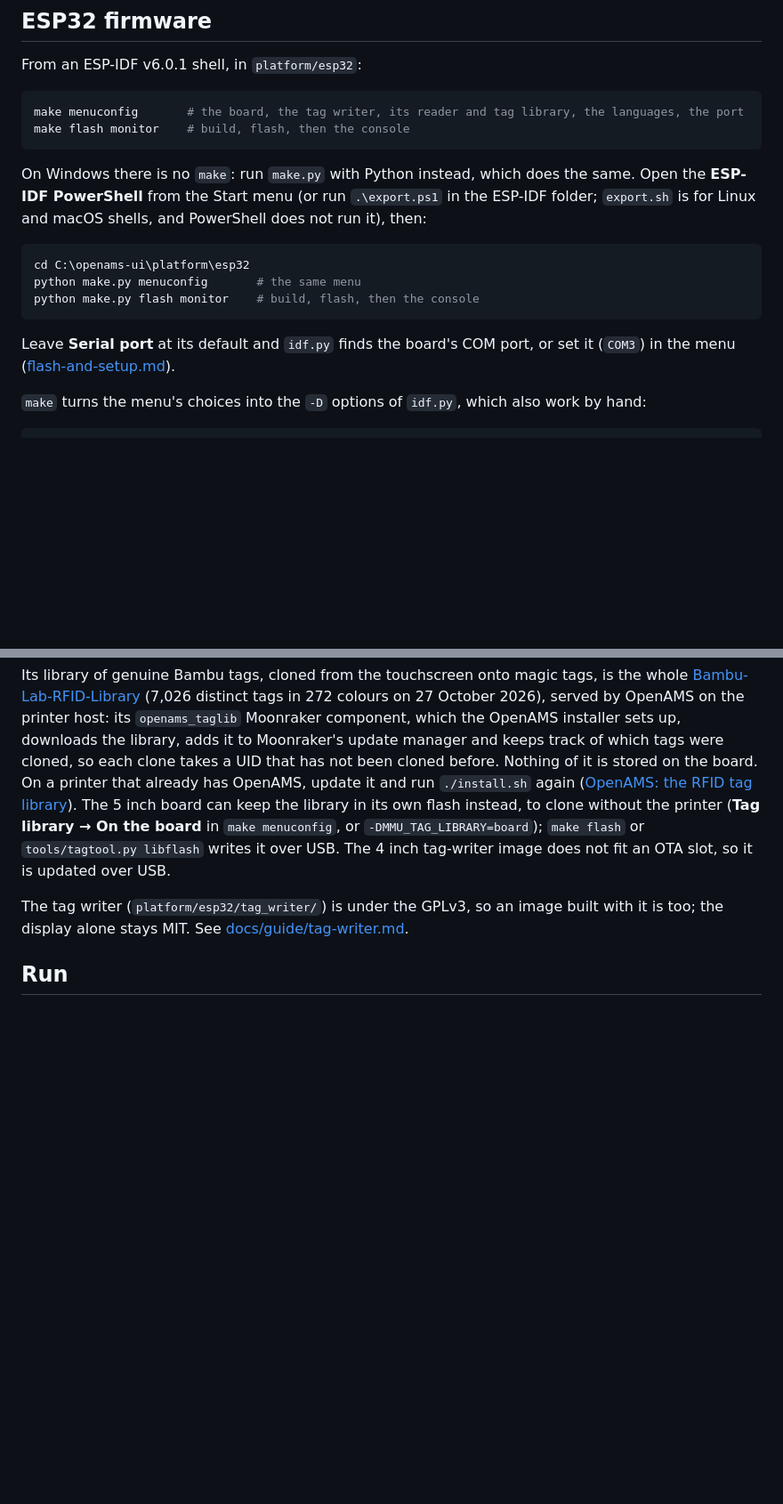
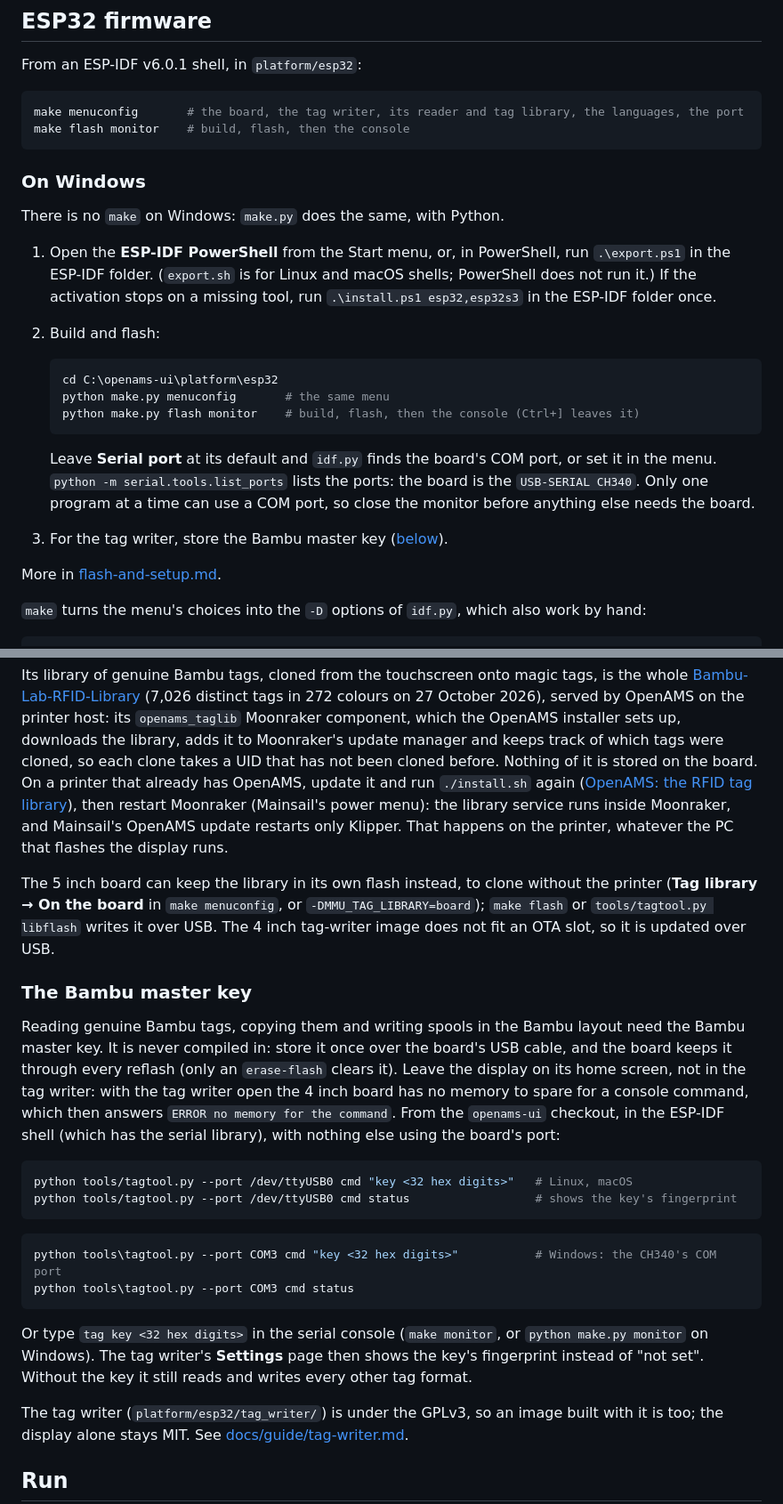
Before and after one commit to OpenAMSOrg/openams-ui, a Markdown page: README.md, 2 parts joined by grey strips. Shown at 89% size. GitHub-like rendering; blank space fills up the shorter version.

Commit message:
Docs: building and flashing on Windows, and setting the Bambu master key
- README, ESP32 firmware: a Windows section, step by step: the ESP-IDF
  PowerShell or .\export.ps1 (export.sh is not for PowerShell), install.ps1
  when a tool is missing, python make.py menuconfig / flash monitor, finding
  the board's COM port, and one program per port.
- README, the Bambu master key: what needs it, that it survives reflashing,
  and setting it with tagtool (Linux, macOS, Windows) or tag key in the
  monitor, from the display's home screen: with the tag writer open the
  4 inch board has no memory for a console command.
- README: after an OpenAMS update, restart Moonraker on the printer; the
  MMU_TAG_LIBRARY row is back in the options table.
- tag-writer.md, First use: the same key steps.

````diff
--- a/README.md
+++ b/README.md
@@ -65,20 +65,30 @@ make menuconfig       # the board, the tag writer, its reader and tag library, t
 make flash monitor    # build, flash, then the console
 ```
 
-On Windows there is no `make`: run `make.py` with Python instead, which does
-the same. Open the **ESP-IDF PowerShell** from the Start menu (or run
-`.\export.ps1` in the ESP-IDF folder; `export.sh` is for Linux and macOS
-shells, and PowerShell does not run it), then:
+### On Windows
 
-```powershell
-cd C:\openams-ui\platform\esp32
-python make.py menuconfig       # the same menu
-python make.py flash monitor    # build, flash, then the console
-```
+There is no `make` on Windows: `make.py` does the same, with Python.
 
-Leave **Serial port** at its default and `idf.py` finds the board's COM port,
-or set it (`COM3`) in the menu
-([flash-and-setup.md](docs/guide/flash-and-setup.md#install)).
+1. Open the **ESP-IDF PowerShell** from the Start menu, or, in PowerShell,
+   run `.\export.ps1` in the ESP-IDF folder. (`export.sh` is for Linux and
+   macOS shells; PowerShell does not run it.) If the activation stops on a
+   missing tool, run `.\install.ps1 esp32,esp32s3` in the ESP-IDF folder once.
+2. Build and flash:
+
+   ```powershell
+   cd C:\openams-ui\platform\esp32
+   python make.py menuconfig       # the same menu
+   python make.py flash monitor    # build, flash, then the console (Ctrl+] leaves it)
+   ```
+
+   Leave **Serial port** at its default and `idf.py` finds the board's COM
+   port, or set it in the menu. `python -m serial.tools.list_ports` lists the
+   ports: the board is the `USB-SERIAL CH340`. Only one program at a time can
+   use a COM port, so close the monitor before anything else needs the board.
+3. For the tag writer, store the Bambu master key
+   ([below](#the-bambu-master-key)).
+
+More in [flash-and-setup.md](docs/guide/flash-and-setup.md#install).
 
 `make` turns the menu's choices into the `-D` options of `idf.py`, which also
 work by hand:
@@ -167,11 +176,42 @@ installer sets up, downloads the library, adds it to Moonraker's update
 manager and keeps track of which tags were cloned, so each clone takes a UID
 that has not been cloned before. Nothing of it is stored on the board. On a
 printer that already has OpenAMS, update it and run `./install.sh` again
-([OpenAMS: the RFID tag library](https://github.com/OpenAMSOrg/openams#the-rfid-tag-library)). The 5 inch board can keep the library in its own flash instead, to
-clone without the printer (**Tag library → On the board** in `make menuconfig`,
-or `-DMMU_TAG_LIBRARY=board`); `make flash` or `tools/tagtool.py libflash`
-writes it over USB. The 4 inch tag-writer image does not fit an OTA slot, so
-it is updated over USB.
+([OpenAMS: the RFID tag library](https://github.com/OpenAMSOrg/openams#the-rfid-tag-library)),
+then restart Moonraker (Mainsail's power menu): the library service runs
+inside Moonraker, and Mainsail's OpenAMS update restarts only Klipper. That
+happens on the printer, whatever the PC that flashes the display runs.
+
+The 5 inch board can keep the library in its own flash instead, to clone
+without the printer (**Tag library → On the board** in `make menuconfig`, or
+`-DMMU_TAG_LIBRARY=board`); `make flash` or `tools/tagtool.py libflash` writes
+it over USB. The 4 inch tag-writer image does not fit an OTA slot, so it is
+updated over USB.
+
+### The Bambu master key
+
+Reading genuine Bambu tags, copying them and writing spools in the Bambu
+layout need the Bambu master key. It is never compiled in: store it once over
+the board's USB cable, and the board keeps it through every reflash (only an
+`erase-flash` clears it). Leave the display on its home screen, not in the
+tag writer: with the tag writer open the 4 inch board has no memory to spare
+for a console command, which then answers `ERROR no memory for the command`.
+From the `openams-ui` checkout, in the ESP-IDF shell (which has the serial
+library), with nothing else using the board's port:
+
+```sh
+python tools/tagtool.py --port /dev/ttyUSB0 cmd "key <32 hex digits>"   # Linux, macOS
+python tools/tagtool.py --port /dev/ttyUSB0 cmd status                  # shows the key's fingerprint
+```
+
+```powershell
+python tools\tagtool.py --port COM3 cmd "key <32 hex digits>"           # Windows: the CH340's COM port
+python tools\tagtool.py --port COM3 cmd status
+```
+
+Or type `tag key <32 hex digits>` in the serial console (`make monitor`, or
+`python make.py monitor` on Windows). The tag writer's **Settings** page then
+shows the key's fingerprint instead of "not set". Without the key it still
+reads and writes every other tag format.
 
 The tag writer (`platform/esp32/tag_writer/`) is under the GPLv3, so an image
 built with it is too; the display alone stays MIT. See
````
Also changed, not shown: other parts of README.md (+0 -1 lines), docs/guide/tag-writer.md (+15 -3 lines).
